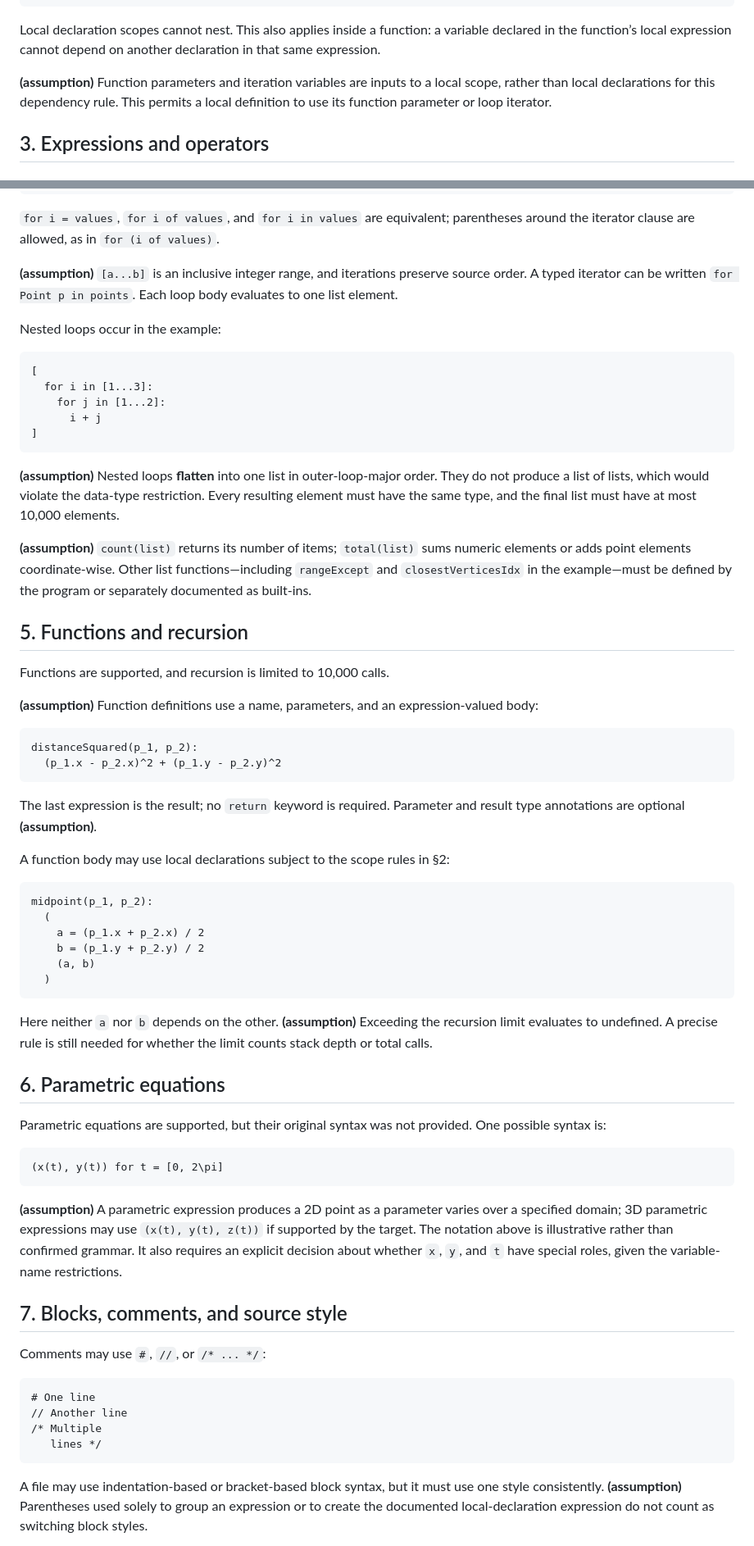
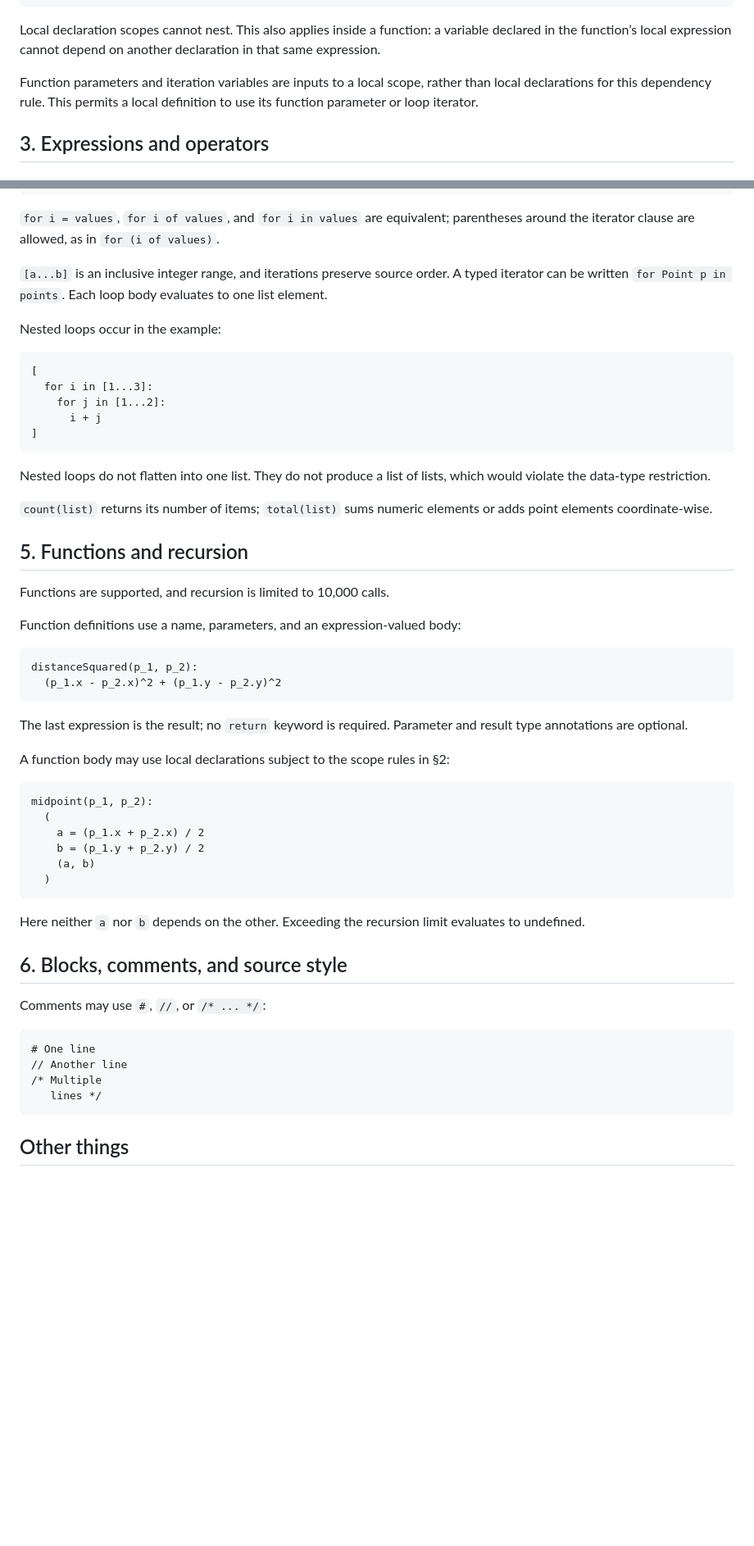
Before and after one commit to cc-fusion/desmos, a Markdown page: desmos-language.md, 2 parts joined by grey strips. Shown at 82% size. Drawn GitHub-style; blank space fills up the shorter version.

````diff
--- a/desmos-language.md
+++ b/desmos-language.md
@@ -104,7 +100,7 @@ a = 1
 
 Local declaration scopes cannot nest. This also applies inside a function: a variable declared in the function’s local expression cannot depend on another declaration in that same expression.
 
-**(assumption)** Function parameters and iteration variables are inputs to a local scope, rather than local declarations for this dependency rule. This permits a local definition to use its function parameter or loop iterator.
+Function parameters and iteration variables are inputs to a local scope, rather than local declarations for this dependency rule. This permits a local definition to use its function parameter or loop iterator.
 
 ## 3. Expressions and operators
 
@@ -200,7 +196,7 @@ L = (
 
 `for i = values`, `for i of values`, and `for i in values` are equivalent; parentheses around the iterator clause are allowed, as in `for (i of values)`.
 
-**(assumption)** `[a...b]` is an inclusive integer range, and iterations preserve source order. A typed iterator can be written `for Point p in points`. Each loop body evaluates to one list element.
+`[a...b]` is an inclusive integer range, and iterations preserve source order. A typed iterator can be written `for Point p in points`. Each loop body evaluates to one list element.
 
 Nested loops occur in the example:
 
@@ -212,22 +208,22 @@ Nested loops occur in the example:
 ]
 ```
 
-**(assumption)** Nested loops **flatten** into one list in outer-loop-major order. They do not produce a list of lists, which would violate the data-type restriction. Every resulting element must have the same type, and the final list must have at most 10,000 elements.
+Nested loops do not flatten into one list. They do not produce a list of lists, which would violate the data-type restriction.
 
-**(assumption)** `count(list)` returns its number of items; `total(list)` sums numeric elements or adds point elements coordinate-wise. Other list functions—including `rangeExcept` and `closestVerticesIdx` in the example—must be defined by the program or separately documented as built-ins.
+`count(list)` returns its number of items; `total(list)` sums numeric elements or adds point elements coordinate-wise.
 
 ## 5. Functions and recursion
 
 Functions are supported, and recursion is limited to 10,000 calls.
 
-**(assumption)** Function definitions use a name, parameters, and an expression-valued body:
+Function definitions use a name, parameters, and an expression-valued body:
 
 ```text
 distanceSquared(p_1, p_2):
   (p_1.x - p_2.x)^2 + (p_1.y - p_2.y)^2
 ```
 
-The last expression is the result; no `return` keyword is required. Parameter and result type annotations are optional **(assumption)**.
+The last expression is the result; no `return` keyword is required. Parameter and result type annotations are optional.
 
 A function body may use local declarations subject to the scope rules in §2:
 
@@ -240,19 +236,9 @@ midpoint(p_1, p_2):
   )
 ```
 
-Here neither `a` nor `b` depends on the other. **(assumption)** Exceeding the recursion limit evaluates to undefined. A precise rule is still needed for whether the limit counts stack depth or total calls.
+Here neither `a` nor `b` depends on the other. Exceeding the recursion limit evaluates to undefined.
 
-## 6. Parametric equations
-
-Parametric equations are supported, but their original syntax was not provided. One possible syntax is:
-
-```text
-(x(t), y(t)) for t = [0, 2\pi]
-```
-
-**(assumption)** A parametric expression produces a 2D point as a parameter varies over a specified domain; 3D parametric expressions may use `(x(t), y(t), z(t))` if supported by the target. The notation above is illustrative rather than confirmed grammar. It also requires an explicit decision about whether `x`, `y`, and `t` have special roles, given the variable-name restrictions.
-
-## 7. Blocks, comments, and source style
+## 6. Blocks, comments, and source style
 
 Comments may use `#`, `//`, or `/* ... */`:
 
@@ -263,5 +249,5 @@ Comments may use `#`, `//`, or `/* ... */`:
    lines */
 ```
 
-A file may use indentation-based or bracket-based block syntax, but it must use one style consistently. **(assumption)** Parentheses used solely to group an expression or to create the documented local-declaration expression do not count as switching block styles.
+## Other things
 
````
Also changed, not shown: other parts of desmos-language.md (+26 -52 lines).
